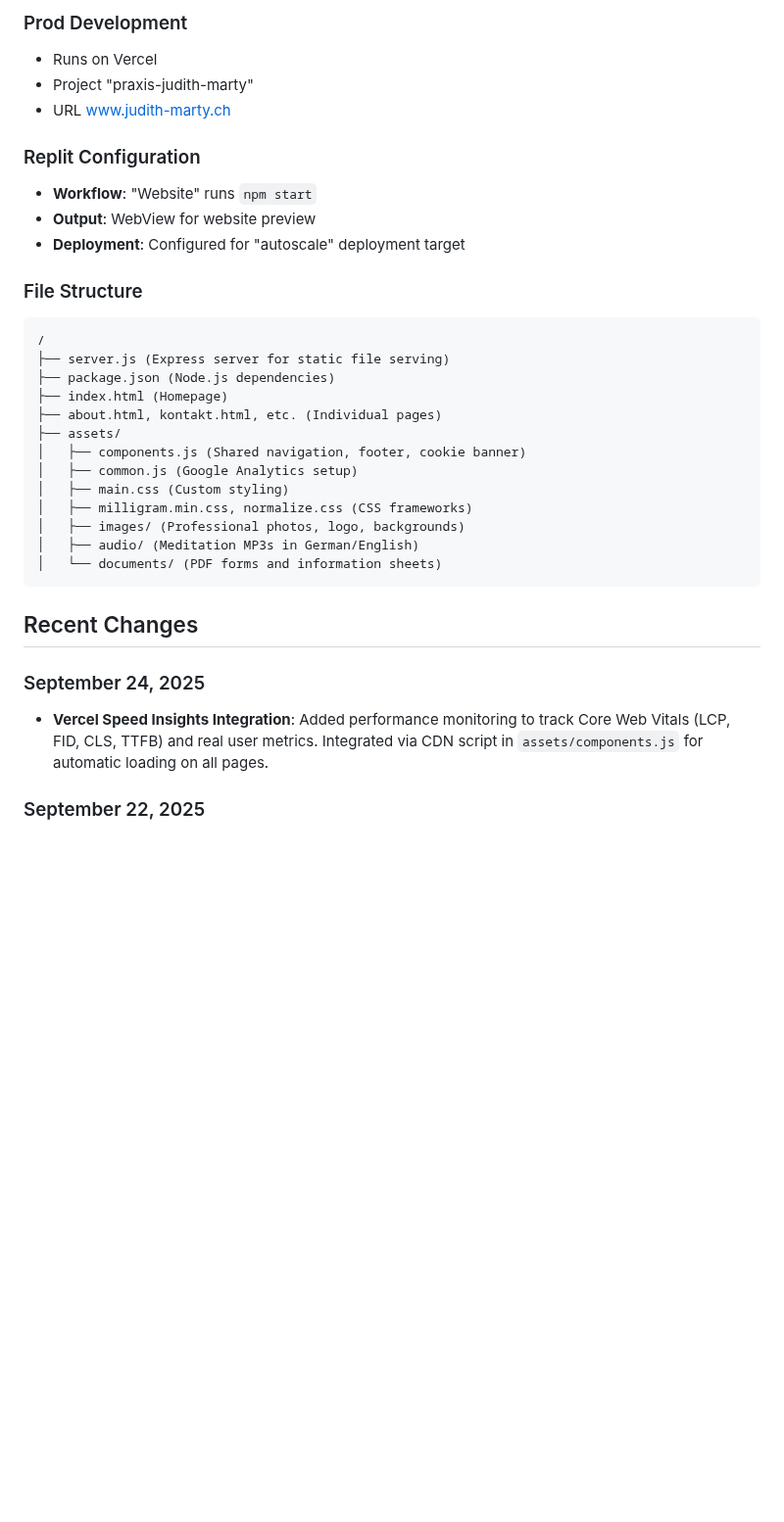
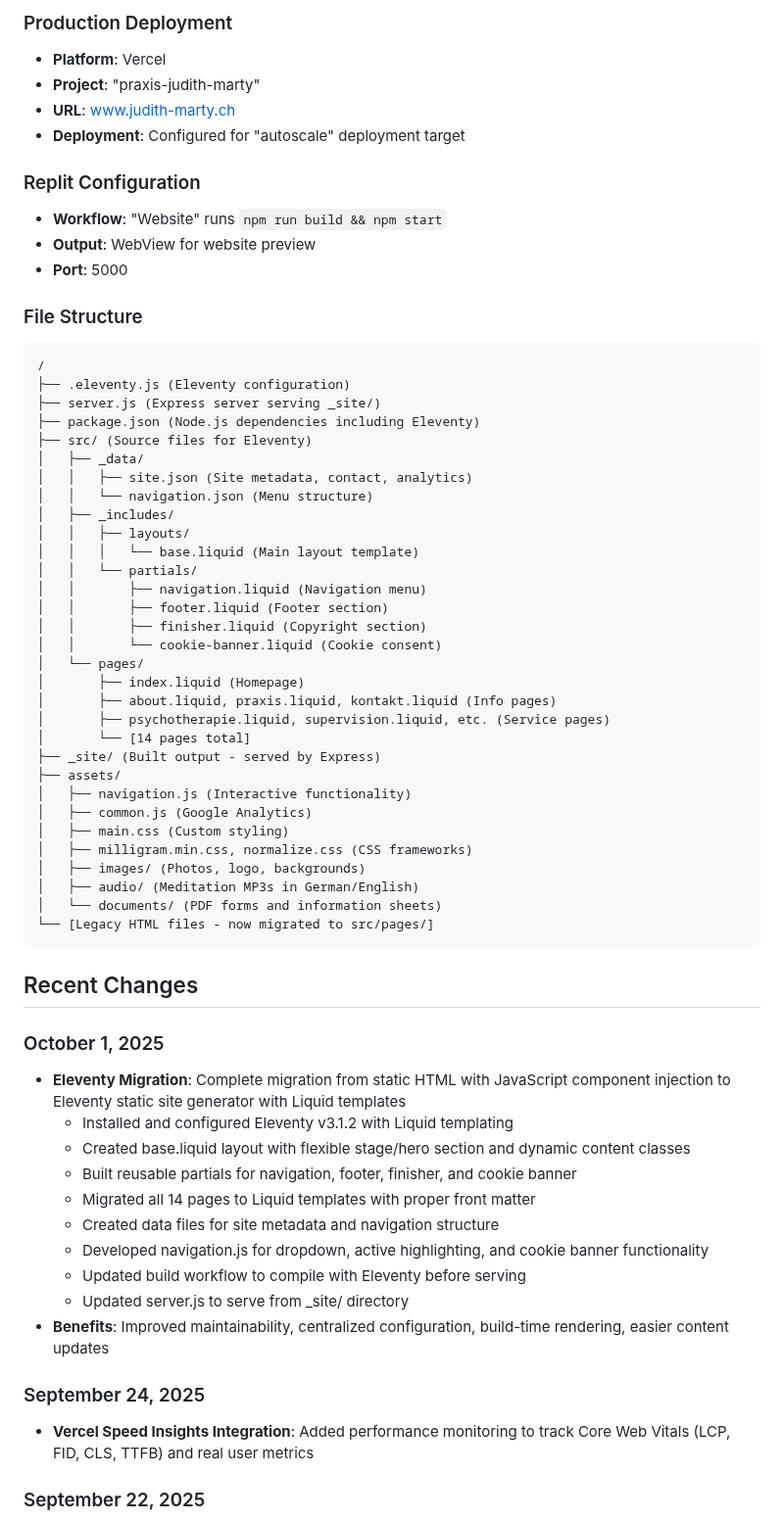
Before and after one commit to Bosbolo/judith-marty-static, a Markdown page: replit.md, the part around one of its changes. Shown at 98% size. GitHub-like rendering; blank space fills up the shorter version.

````diff
--- a/replit.md
+++ b/replit.md
@@ -35,35 +67,66 @@ This is a static HTML website for "Psychologische Praxis Judith Marty", a psycho
 
-### Prod Development
-- Runs on Vercel
-- Project "praxis-judith-marty"
-- URL www.judith-marty.ch
+### Production Deployment
+- **Platform**: Vercel
+- **Project**: "praxis-judith-marty"
+- **URL**: www.judith-marty.ch
+- **Deployment**: Configured for "autoscale" deployment target
 
 ### Replit Configuration
-- **Workflow**: "Website" runs `npm start`
+- **Workflow**: "Website" runs `npm run build && npm start`
 - **Output**: WebView for website preview
-- **Deployment**: Configured for "autoscale" deployment target
+- **Port**: 5000
 
 ### File Structure
 ```
 /
-├── server.js (Express server for static file serving)
-├── package.json (Node.js dependencies)
-├── index.html (Homepage)
-├── about.html, kontakt.html, etc. (Individual pages)
+├── .eleventy.js (Eleventy configuration)
+├── server.js (Express server serving _site/)
+├── package.json (Node.js dependencies including Eleventy)
+├── src/ (Source files for Eleventy)
+│   ├── _data/
+│   │   ├── site.json (Site metadata, contact, analytics)
+│   │   └── navigation.json (Menu structure)
+│   ├── _includes/
+│   │   ├── layouts/
+│   │   │   └── base.liquid (Main layout template)
+│   │   └── partials/
+│   │       ├── navigation.liquid (Navigation menu)
+│   │       ├── footer.liquid (Footer section)
+│   │       ├── finisher.liquid (Copyright section)
+│   │       └── cookie-banner.liquid (Cookie consent)
+│   └── pages/
+│       ├── index.liquid (Homepage)
+│       ├── about.liquid, praxis.liquid, kontakt.liquid (Info pages)
+│       ├── psychotherapie.liquid, supervision.liquid, etc. (Service pages)
+│       └── [14 pages total]
+├── _site/ (Built output - served by Express)
 ├── assets/
-│   ├── components.js (Shared navigation, footer, cookie banner)
-│   ├── common.js (Google Analytics setup)
+│   ├── navigation.js (Interactive functionality)
+│   ├── common.js (Google Analytics)
 │   ├── main.css (Custom styling)
 │   ├── milligram.min.css, normalize.css (CSS frameworks)
-│   ├── images/ (Professional photos, logo, backgrounds)
+│   ├── images/ (Photos, logo, backgrounds)
 │   ├── audio/ (Meditation MP3s in German/English)
 │   └── documents/ (PDF forms and information sheets)
+└── [Legacy HTML files - now migrated to src/pages/]
 ```
 
 ## Recent Changes
 
+### October 1, 2025
+- **Eleventy Migration**: Complete migration from static HTML with JavaScript component injection to Eleventy static site generator with Liquid templates
+  - Installed and configured Eleventy v3.1.2 with Liquid templating
+  - Created base.liquid layout with flexible stage/hero section and dynamic content classes
+  - Built reusable partials for navigation, footer, finisher, and cookie banner
+  - Migrated all 14 pages to Liquid templates with proper front matter
+  - Created data files for site metadata and navigation structure
+  - Developed navigation.js for dropdown, active highlighting, and cookie banner functionality
+  - Updated build workflow to compile with Eleventy before serving
+  - Updated server.js to serve from _site/ directory
+- **Benefits**: Improved maintainability, centralized configuration, build-time rendering, easier content updates
+
 ### September 24, 2025
-- **Vercel Speed Insights Integration**: Added performance monitoring to track Core Web Vitals (LCP, FID, CLS, TTFB) and real user metrics. Integrated via CDN script in `assets/components.js` for automatic loading on all pages.
+- **Vercel Speed Insights Integration**: Added performance monitoring to track Core Web Vitals (LCP, FID, CLS, TTFB) and real user metrics
 
 ### September 22, 2025
 - **GitHub Import Setup**: Configured fresh clone to run in Replit environment
````
Also changed, not shown: other parts of replit.md (+67 -22 lines).
